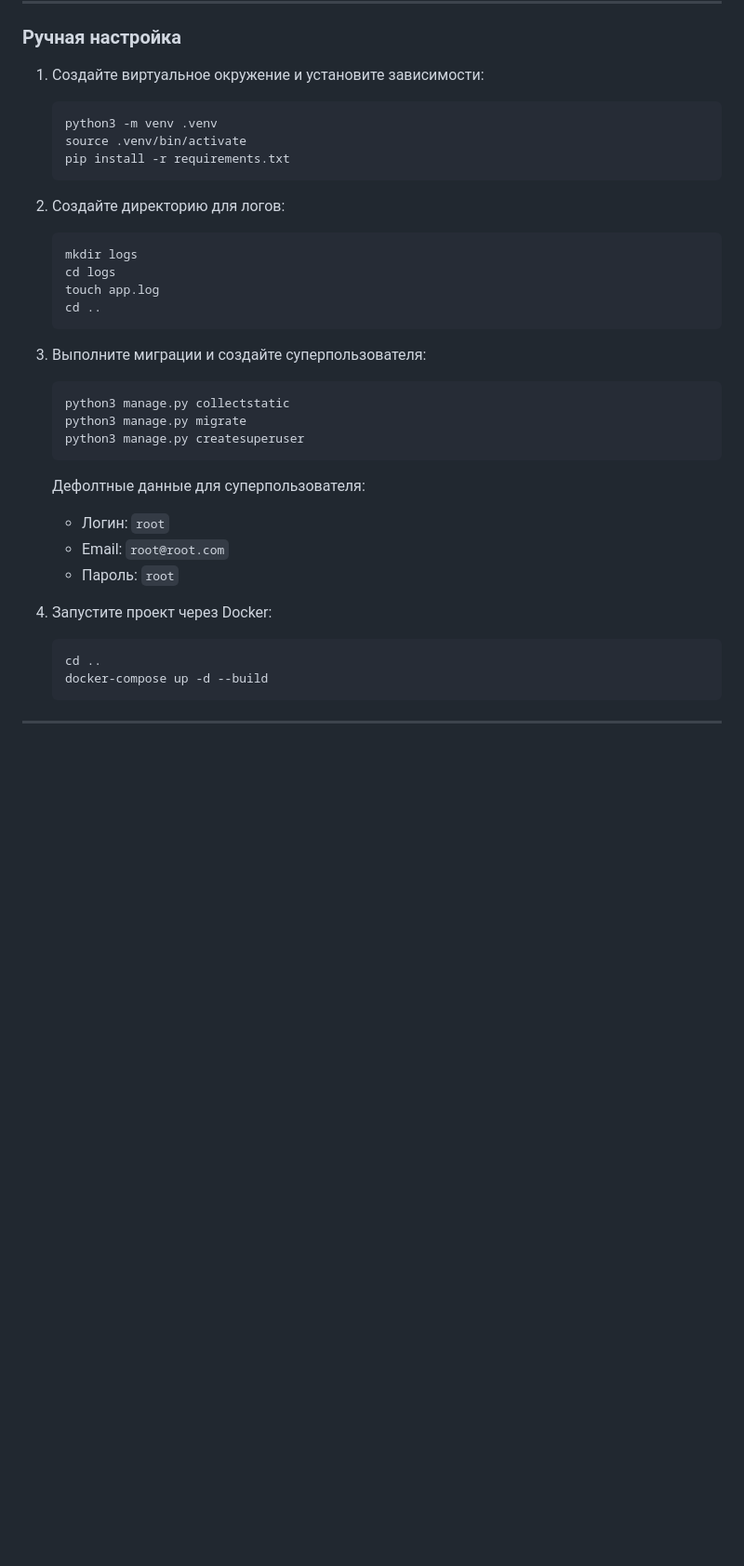
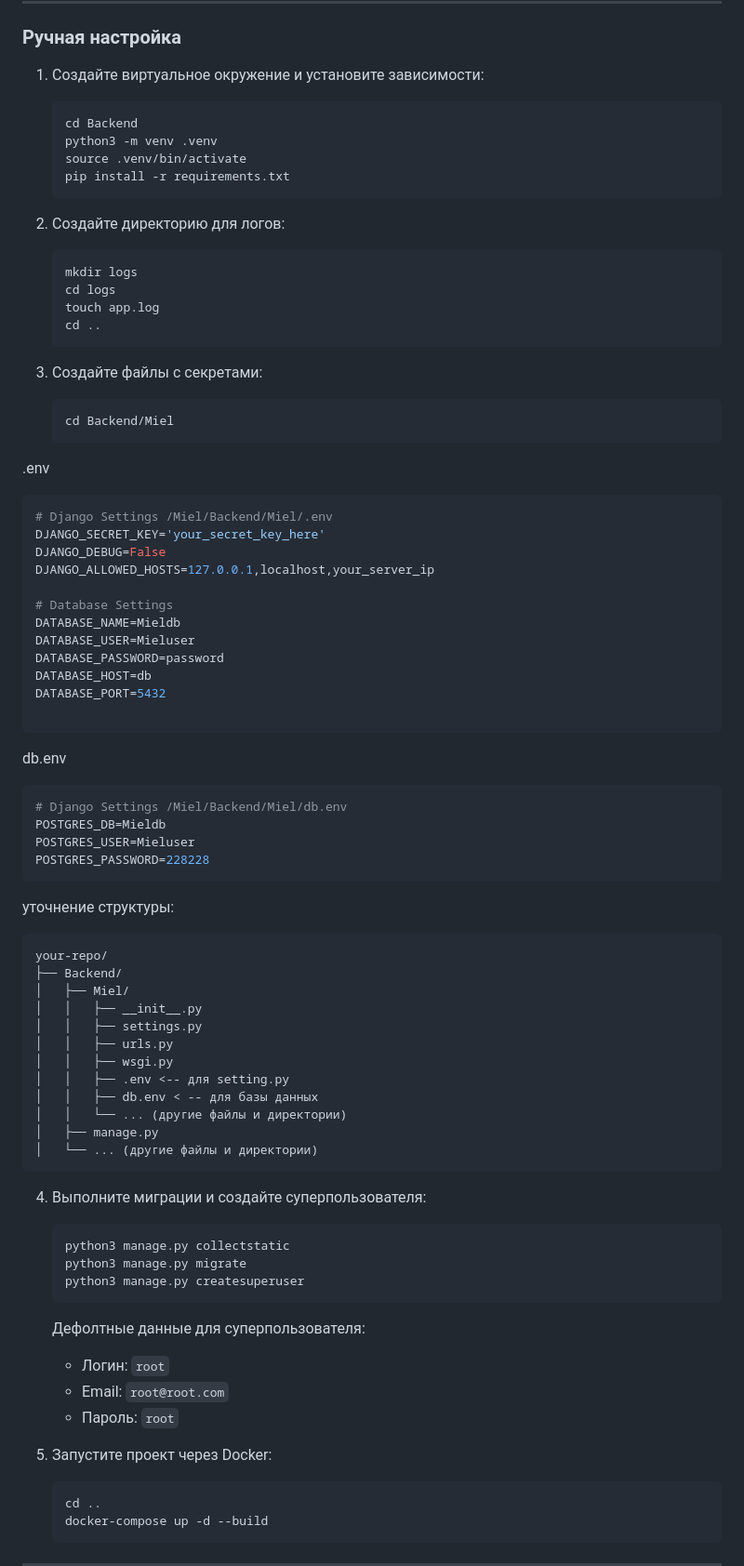
Before and after one commit to Sayrrexe/Miel, a Markdown page: README.md, the part around the change. Shown at 93% size. GitHub-like rendering; blank space fills up the shorter version.

````diff
--- a/README.md
+++ b/README.md
@@ -50,6 +50,7 @@ cd Miel/
 
 1. Создайте виртуальное окружение и установите зависимости:
    ```bash
+   cd Backend
    python3 -m venv .venv
    source .venv/bin/activate
    pip install -r requirements.txt
@@ -63,7 +64,50 @@ cd Miel/
    cd ..
    ```
 
-3. Выполните миграции и создайте суперпользователя:
+3. Создайте файлы с секретами:
+   ```bash
+   cd Backend/Miel
+   ```
+.env
+```env
+# Django Settings /Miel/Backend/Miel/.env
+DJANGO_SECRET_KEY='your_secret_key_here'
+DJANGO_DEBUG=False
+DJANGO_ALLOWED_HOSTS=127.0.0.1,localhost,your_server_ip
+
+# Database Settings
+DATABASE_NAME=Mieldb
+DATABASE_USER=Mieluser
+DATABASE_PASSWORD=password
+DATABASE_HOST=db
+DATABASE_PORT=5432
+
+```
+
+db.env
+```env
+# Django Settings /Miel/Backend/Miel/db.env
+POSTGRES_DB=Mieldb
+POSTGRES_USER=Mieluser
+POSTGRES_PASSWORD=228228
+```
+уточнение структуры:
+```
+your-repo/
+├── Backend/
+│   ├── Miel/
+│   │   ├── __init__.py
+│   │   ├── settings.py
+│   │   ├── urls.py
+│   │   ├── wsgi.py
+│   │   ├── .env <-- для setting.py
+│   │   ├── db.env < -- для базы данных
+│   │   └── ... (другие файлы и директории)
+│   ├── manage.py
+│   └── ... (другие файлы и директории)
+```
+
+4. Выполните миграции и создайте суперпользователя:
    ```bash
    python3 manage.py collectstatic
    python3 manage.py migrate
@@ -75,7 +119,7 @@ cd Miel/
    - Email: `root@root.com`
    - Пароль: `root`
 
-4. Запустите проект через Docker:
+5. Запустите проект через Docker:
    ```bash
    cd ..
    docker-compose up -d --build
````
